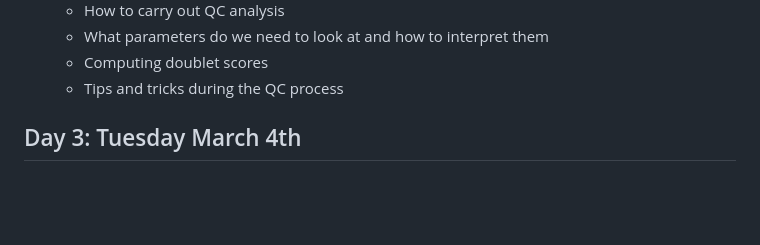
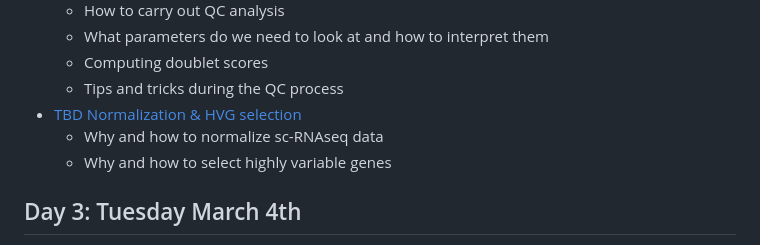
Before and after one commit to hms-immunology/scRNA-workshop, a Markdown page: README.md, the part around the change printed below. Rendered like a GitHub page; blank space fills up the shorter version.

```diff
--- a/README.md
+++ b/README.md
@@ -29,6 +26,9 @@
     -   What parameters do we need to look at and how to interpret them
     -   Computing doublet scores
     -   Tips and tricks during the QC process
+-   [TBD Normalization & HVG selection](https://github.com/hms-immunology/scRNA-workshop/blob/main/day-2/Suppl-norm-hvg.qmd)
+    -   Why and how to normalize sc-RNAseq data
+    -   Why and how to select highly variable genes
 
 ## Day 3: Tuesday March 4th
 
```
Also changed, not shown: other parts of README.md (+6 -9 lines).
